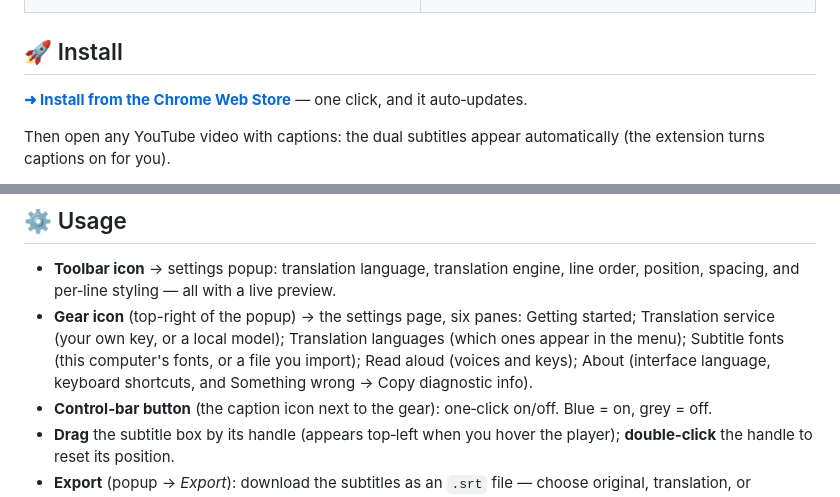
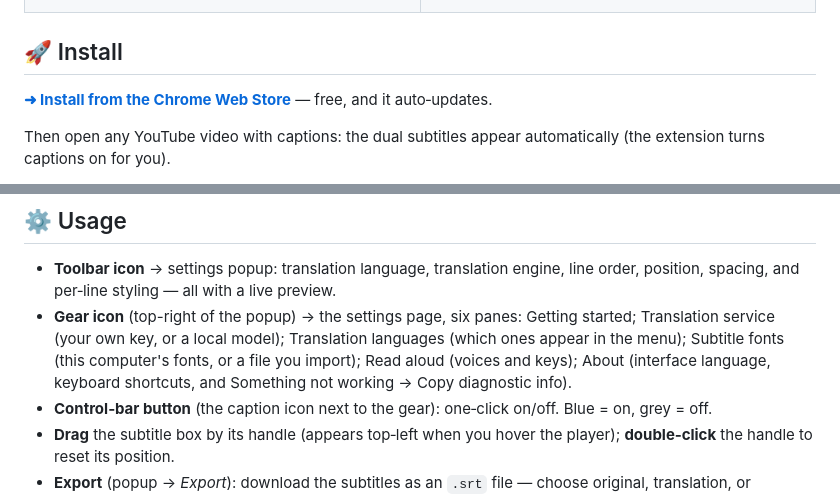
Before and after one commit to Gythiro/yt-dual-subs, a Markdown page: README.md, 2 parts joined by grey strips. Drawn GitHub-style.

Commit message:
The readme still sent people looking for a heading that was renamed
The About pane's English heading became "Something not working" earlier in
this release, and three places that name it did not follow: this file, the
project page's FAQ, and the store description. A reader searches the
settings page for the words they were given and finds nothing.

"One click" goes with it. The store asks its own "Add extension?" after the
link, and setting up a key later brings a second prompt for that provider's
domain — neither is ours to promise away.

```diff
--- a/README.md
+++ b/README.md
@@ -75,7 +75,7 @@ English | [简体中文](README.zh-CN.md)
 
 ## 🚀 Install
 
-**[➜ Install from the Chrome Web Store](https://chromewebstore.google.com/detail/dual-subtitles-for-youtub/ndifcigakimmibkgeabchfaolhjpcmge)** — one click, and it auto‑updates.
+**[➜ Install from the Chrome Web Store](https://chromewebstore.google.com/detail/dual-subtitles-for-youtub/ndifcigakimmibkgeabchfaolhjpcmge)** — free, and it auto‑updates.
 
 Then open any YouTube video with captions: the dual subtitles appear automatically (the extension turns captions on for you).
 
@@ -101,7 +101,7 @@ Works on **Chrome, Edge, and other Chromium browsers**, version 111+ (required f
 ## ⚙️ Usage
 
 - **Toolbar icon** → settings popup: translation language, translation engine, line order, position, spacing, and per‑line styling — all with a live preview.
-- **Gear icon** (top-right of the popup) → the settings page, six panes: Getting started; Translation service (your own key, or a local model); Translation languages (which ones appear in the menu); Subtitle fonts (this computer's fonts, or a file you import); Read aloud (voices and keys); About (interface language, keyboard shortcuts, and Something wrong → Copy diagnostic info).
+- **Gear icon** (top-right of the popup) → the settings page, six panes: Getting started; Translation service (your own key, or a local model); Translation languages (which ones appear in the menu); Subtitle fonts (this computer's fonts, or a file you import); Read aloud (voices and keys); About (interface language, keyboard shortcuts, and Something not working → Copy diagnostic info).
 - **Control‑bar button** (the caption icon next to the gear): one‑click on/off. Blue = on, grey = off.
 - **Drag** the subtitle box by its handle (appears top‑left when you hover the player); **double‑click** the handle to reset its position.
 - **Export** (popup → *Export*): download the subtitles as an `.srt` file — choose original, translation, or bilingual.
```
